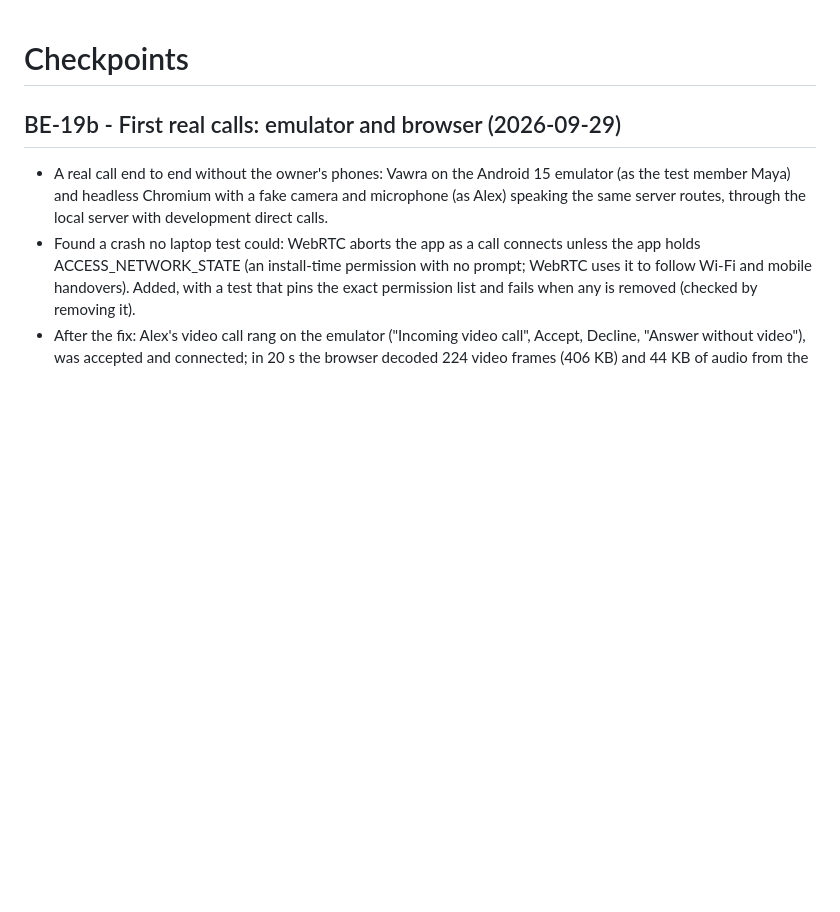
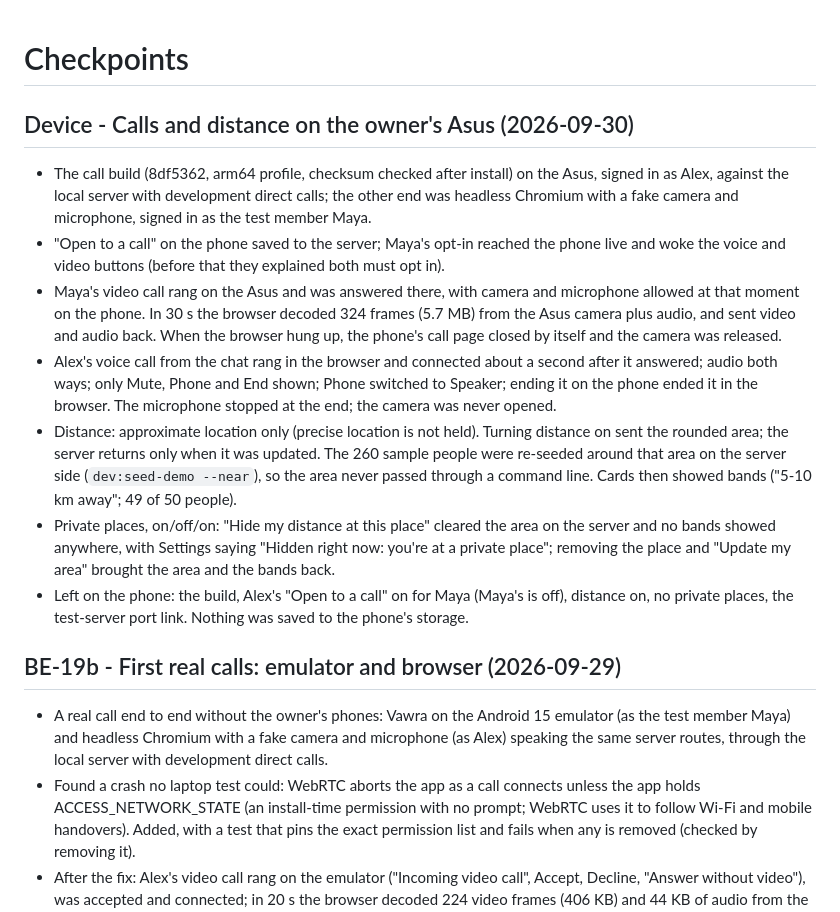
Before and after one commit to anilise09/vowra, a Markdown page: CHECKPOINTS.md, the part around the change. Drawn GitHub-style; blank space fills up the shorter version.

Commit message:
Device: calls and distance tested on the owner's Asus
Co-Authored-By: Claude Opus 5.5 <noreply@anthropic.com>

```diff
--- a/CHECKPOINTS.md
+++ b/CHECKPOINTS.md
@@ -1,4 +1,29 @@
 # Checkpoints
+
+## Device - Calls and distance on the owner's Asus (2026-09-30)
+
+- The call build (8df5362, arm64 profile, checksum checked after install) on the Asus, signed in as
+  Alex, against the local server with development direct calls; the other end was headless
+  Chromium with a fake camera and microphone, signed in as the test member Maya.
+- "Open to a call" on the phone saved to the server; Maya's opt-in reached the phone live and
+  woke the voice and video buttons (before that they explained both must opt in).
+- Maya's video call rang on the Asus and was answered there, with camera and microphone allowed
+  at that moment on the phone. In 30 s the browser decoded 324 frames (5.7 MB) from the Asus
+  camera plus audio, and sent video and audio back. When the browser hung up, the phone's call
+  page closed by itself and the camera was released.
+- Alex's voice call from the chat rang in the browser and connected about a second after it
+  answered; audio both ways; only Mute, Phone and End shown; Phone switched to Speaker; ending it
+  on the phone ended it in the browser. The microphone stopped at the end; the camera was never
+  opened.
+- Distance: approximate location only (precise location is not held). Turning distance on sent
+  the rounded area; the server returns only when it was updated. The 260 sample people were
+  re-seeded around that area on the server side (`dev:seed-demo --near`), so the area never
+  passed through a command line. Cards then showed bands ("5-10 km away"; 49 of 50 people).
+- Private places, on/off/on: "Hide my distance at this place" cleared the area on the server and
+  no bands showed anywhere, with Settings saying "Hidden right now: you're at a private place";
+  removing the place and "Update my area" brought the area and the bands back.
+- Left on the phone: the build, Alex's "Open to a call" on for Maya (Maya's is off), distance on,
+  no private places, the test-server port link. Nothing was saved to the phone's storage.
 
 ## BE-19b - First real calls: emulator and browser (2026-09-29)
 
```
Also changed, not shown: docs/HANDOVER.md (+4 -2 lines).
